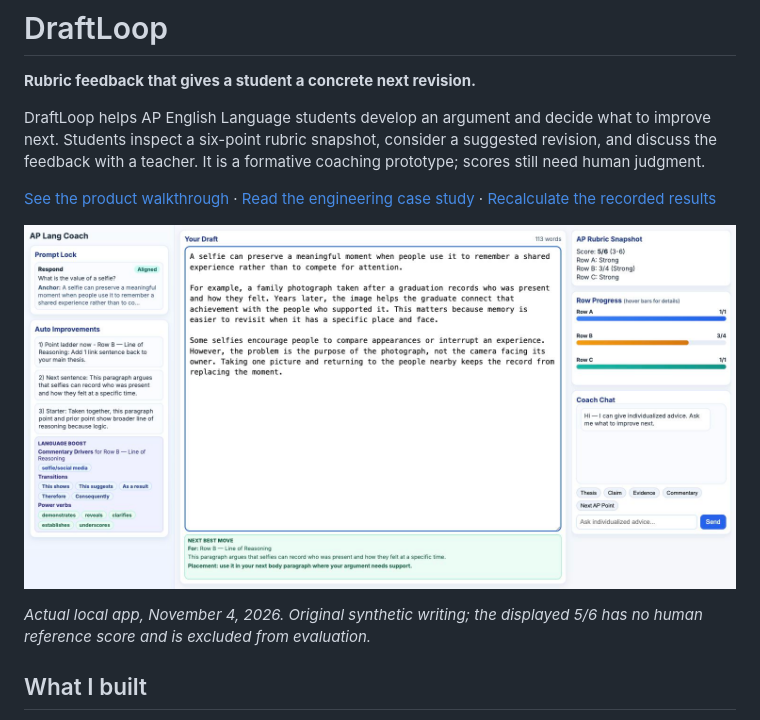
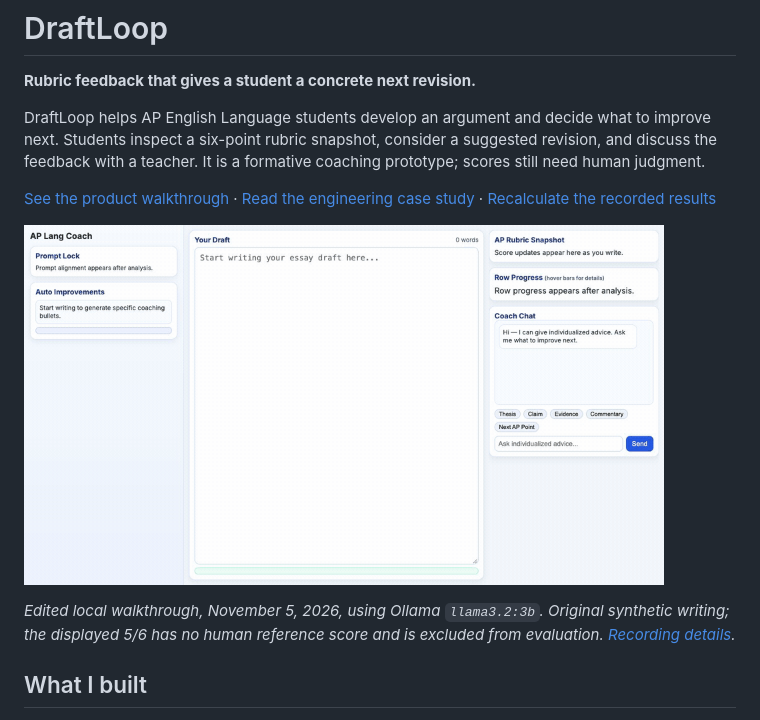
Before and after one commit to JoshuaColePhD/DraftLoop-Showcase, a Markdown page: README.md, the part around the change. GitHub-like rendering; pictures changed too: demo/assets/local-coach-demo.gif (added).

Commit message:
Show inline product GIF walkthrough [skip ci] [skip render]

```diff
--- a/README.md
+++ b/README.md
@@ -6,9 +6,9 @@ DraftLoop helps AP English Language students develop an argument and decide what
 
 [See the product walkthrough](docs/WALKTHROUGH.md) · [Read the engineering case study](docs/CASE_STUDY.md) · [Recalculate the recorded results](docs/REPRODUCING.md)
 
-![Actual local DraftLoop interface with an original synthetic draft, rubric rows, and revision guidance](demo/assets/local-coach.jpg)
+<a href="demo/assets/local-coach-demo.gif"><img src="demo/assets/local-coach-demo.gif" alt="DraftLoop local walkthrough: enter synthetic writing, inspect rubric feedback, and ask for a next revision" width="640"></a>
 
-*Actual local app, November 4, 2026. Original synthetic writing; the displayed 5/6 has no human reference score and is excluded from evaluation.*
+*Edited local walkthrough, November 5, 2026, using Ollama `llama3.2:3b`. Original synthetic writing; the displayed 5/6 has no human reference score and is excluded from evaluation. [Recording details](demo/RECORDING.md).*
 
 ## What I built
 
```
Also changed, not shown: demo/RECORDING.md (added, +23 -0 lines), docs/WALKTHROUGH.md (+6 -0 lines).
